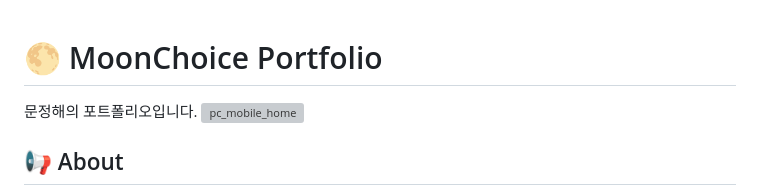
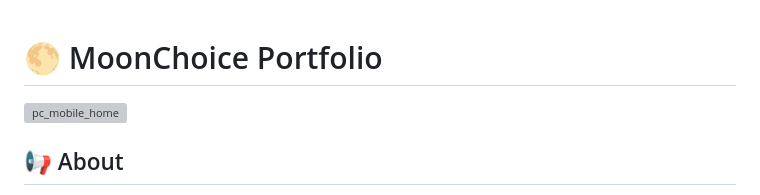
Before and after one commit to moonjeonghae/myWebsite, a Markdown page: README.md, the part around the change. Rendered like a GitHub page; grey boxes are pictures that could not be loaded.

```diff
--- a/README.md
+++ b/README.md
@@ -1,5 +1,4 @@
 # 🌕 MoonChoice Portfolio
-문정해의 포트폴리오입니다.
 <img width="1190" alt="pc_mobile_home" src="https://github.com/user-attachments/assets/9f9115a5-51b6-4070-9b57-8d77477cd79c">
 
 ## 📢 About
```
